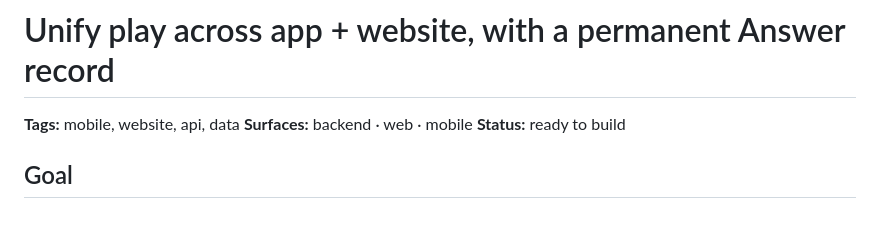
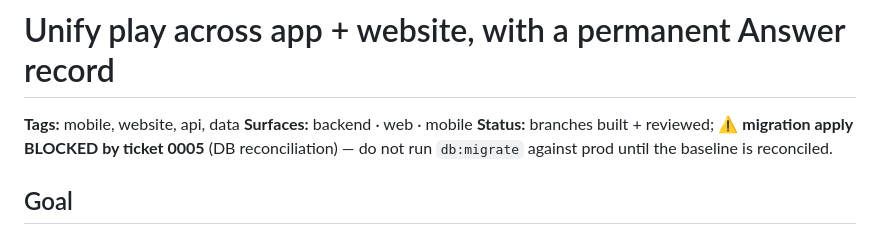
Before and after one commit to whocards/whocards-platform, a Markdown page: docs/tickets/0003-unify-play-answer-record.md, the part around the change. Drawn GitHub-style.

```diff
--- a/docs/tickets/0003-unify-play-answer-record.md
+++ b/docs/tickets/0003-unify-play-answer-record.md
@@ -2,7 +2,8 @@
 
 **Tags:** mobile, website, api, data
 **Surfaces:** backend · web · mobile
-**Status:** ready to build
+**Status:** branches built + reviewed; ⚠️ **migration apply BLOCKED by ticket 0005** (DB
+reconciliation) — do not run `db:migrate` against prod until the baseline is reconciled.
 
 ## Goal
 
```
Also changed, not shown: docs/tickets/0005-monorepo-db-takeover-reconcile.md (added, +63 -0 lines).
